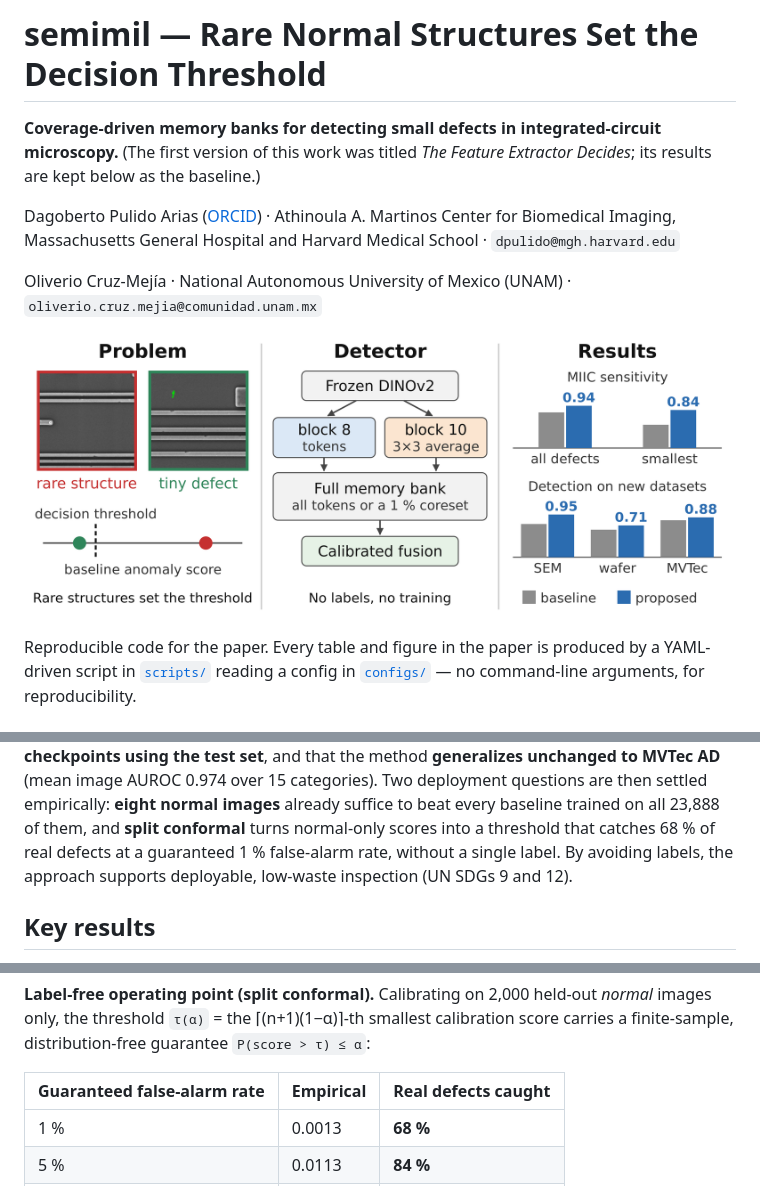
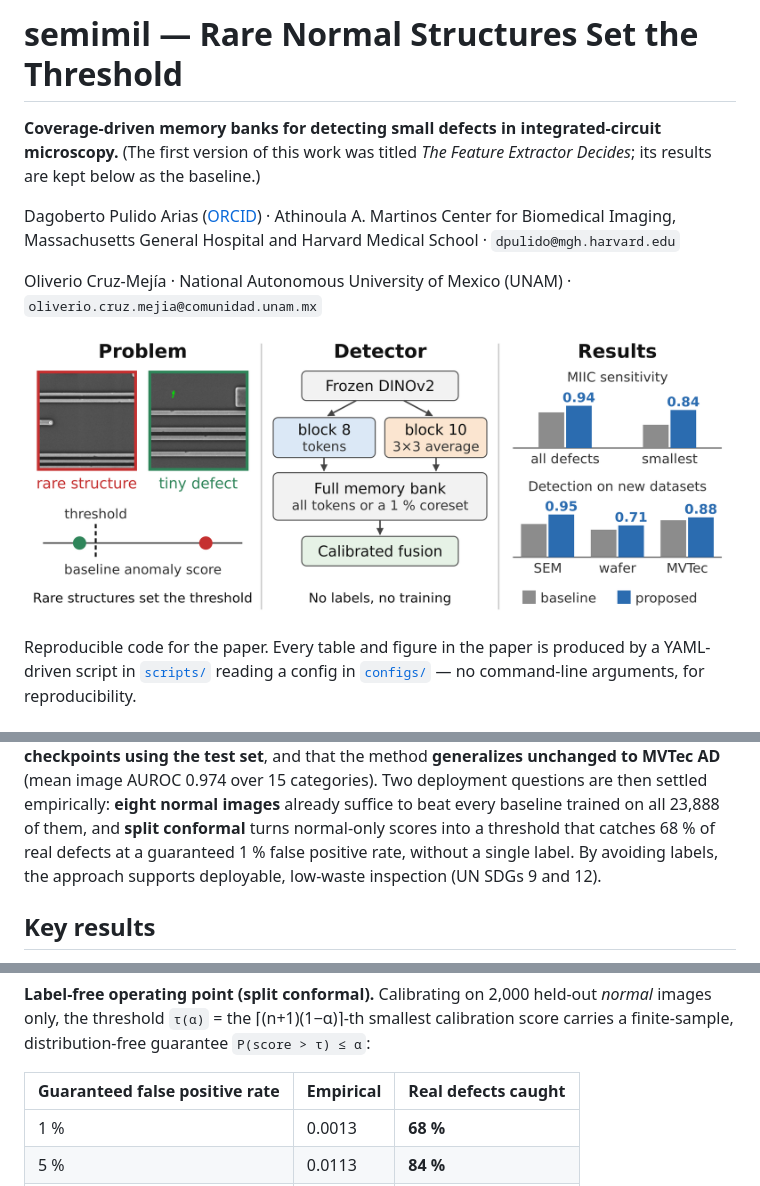
Before and after one commit to dagoPA/semimil, a Markdown page: README.md, 3 parts joined by grey strips. GitHub-like rendering; pictures changed too: docs/graphical_abstract.png.

```diff
--- a/README.md
+++ b/README.md
@@ -1,4 +1,4 @@
-# semimil — Rare Normal Structures Set the Decision Threshold
+# semimil — Rare Normal Structures Set the Threshold
 
 **Coverage-driven memory banks for detecting small defects in integrated-circuit
 microscopy.** (The first version of this work was titled *The Feature Extractor
@@ -11,8 +11,8 @@ Hospital and Harvard Medical School · `dpulido@mgh.harvard.edu`
 Oliverio Cruz-Mejía · National Autonomous University of Mexico (UNAM) ·
 `oliverio.cruz.mejia@comunidad.unam.mx`
 
-![Graphical abstract: rare normal structures set the decision threshold at 1 % false
-alarms, and small defects fall below it; the detector compares two blocks of a frozen
+![Graphical abstract: rare normal structures set the threshold at a 1 % false positive
+rate, and small defects fall below it; the detector compares two blocks of a frozen
 DINOv2 with a memory bank of every normal token and raises sensitivity at specificity
 0.99 from 0.79 to 0.94 on MIIC, and from 0.52 to 0.84 on the smallest
 defects](docs/graphical_abstract.png)
@@ -82,7 +82,7 @@ unchanged to MVTec AD** (mean image AUROC 0.974 over 15 categories). Two
 deployment questions are then settled empirically: **eight normal images** already
 suffice to beat every baseline trained on all 23,888 of them, and **split
 conformal** turns normal-only scores into a threshold that catches 68 % of real
-defects at a guaranteed 1 % false-alarm rate, without a single label. By avoiding
+defects at a guaranteed 1 % false positive rate, without a single label. By avoiding
 labels, the approach supports deployable, low-waste inspection (UN SDGs 9 and 12).
 
 ## Key results
@@ -156,7 +156,7 @@ into evaluation).
 calibration score carries a finite-sample, distribution-free guarantee
 `P(score > τ) ≤ α`:
 
-| Guaranteed false-alarm rate | Empirical | Real defects caught |
+| Guaranteed false positive rate | Empirical | Real defects caught |
 |---|---|---|
 | 1 % | 0.0013 | **68 %** |
 | 5 % | 0.0113 | **84 %** |
```
Also changed, not shown: other parts of README.md (+1 -1 lines), 5 other files.
